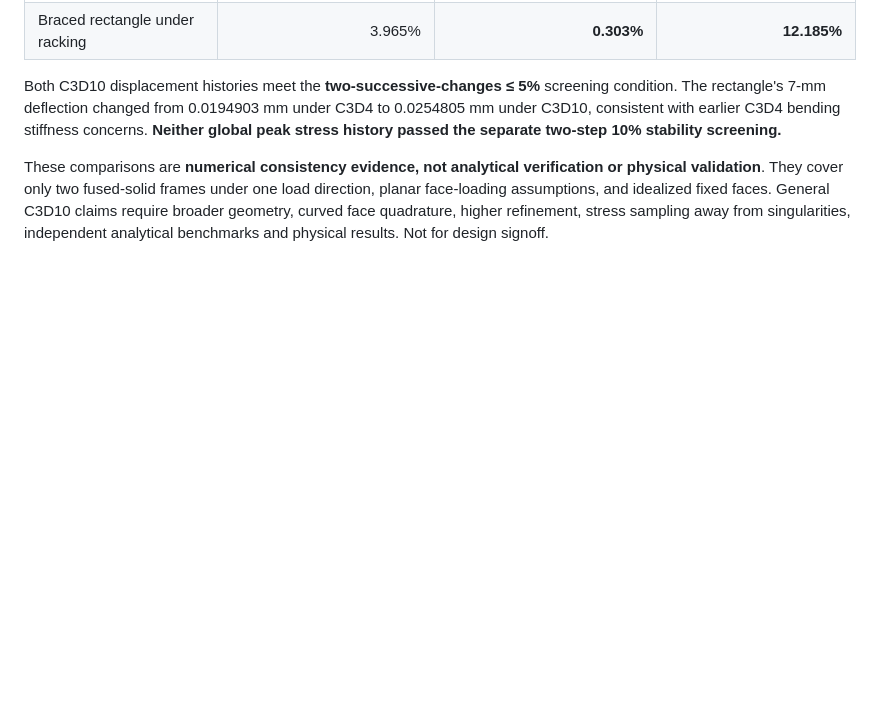
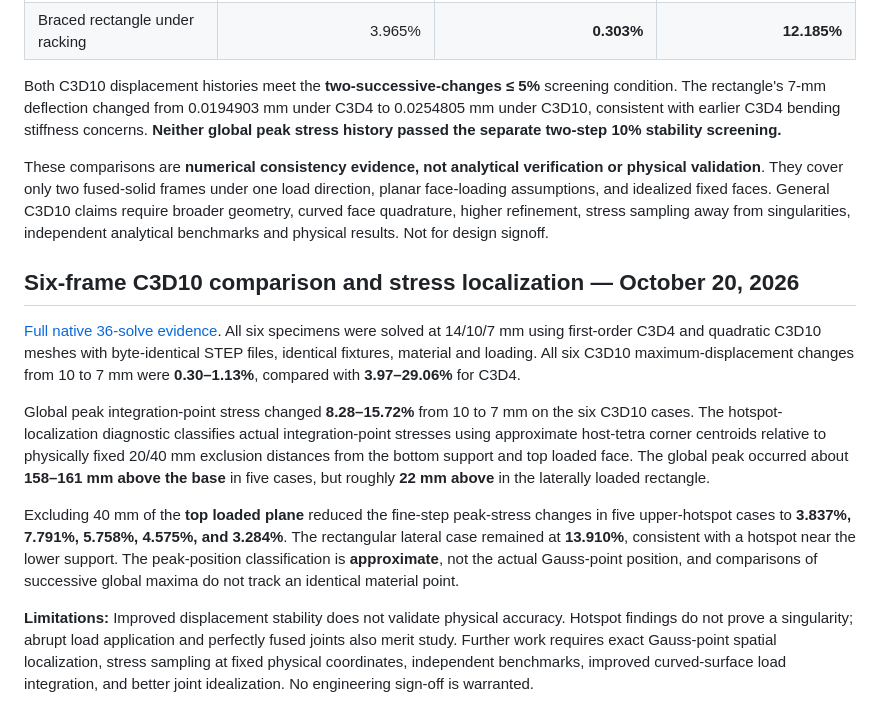
Before and after one commit to danieloculus0-bot/EZ-FEA, a Markdown page: docs/VALIDATION.md, the part around the change. Drawn GitHub-style; blank space fills up the shorter version.

Commit message:
Capture stress hotspot investigation and remaining C3D10 engineering validation gaps

```diff
--- a/docs/VALIDATION.md
+++ b/docs/VALIDATION.md
@@ -97,3 +97,13 @@ under one load direction, planar face-loading assumptions, and idealized
 fixed faces. General C3D10 claims require broader geometry, curved face
 quadrature, higher refinement, stress sampling away from singularities,
 independent analytical benchmarks and physical results. Not for design signoff.
+
+## Six-frame C3D10 comparison and stress localization — October 20, 2026
+
+[Full native 36-solve evidence](https://github.com/danieloculus0-bot/EZ-FEA/actions/runs/39501652909). All six specimens were solved at 14/10/7 mm using first-order C3D4 and quadratic C3D10 meshes with byte-identical STEP files, identical fixtures, material and loading. All six C3D10 maximum-displacement changes from 10 to 7 mm were **0.30–1.13%**, compared with **3.97–29.06%** for C3D4.
+
+Global peak integration-point stress changed **8.28–15.72%** from 10 to 7 mm on the six C3D10 cases. The hotspot-localization diagnostic classifies actual integration-point stresses using approximate host-tetra corner centroids relative to physically fixed 20/40 mm exclusion distances from the bottom support and top loaded face. The global peak occurred about **158–161 mm above the base** in five cases, but roughly **22 mm above** in the laterally loaded rectangle.
+
+Excluding 40 mm of the **top loaded plane** reduced the fine-step peak-stress changes in five upper-hotspot cases to **3.837%, 7.791%, 5.758%, 4.575%, and 3.284%**. The rectangular lateral case remained at **13.910%**, consistent with a hotspot near the lower support. The peak-position classification is **approximate**, not the actual Gauss-point position, and comparisons of successive global maxima do not track an identical material point.
+
+**Limitations:** Improved displacement stability does not validate physical accuracy. Hotspot findings do not prove a singularity; abrupt load application and perfectly fused joints also merit study. Further work requires exact Gauss-point spatial localization, stress sampling at fixed physical coordinates, independent benchmarks, improved curved-surface load integration, and better joint idealization. No engineering sign-off is warranted.
```
